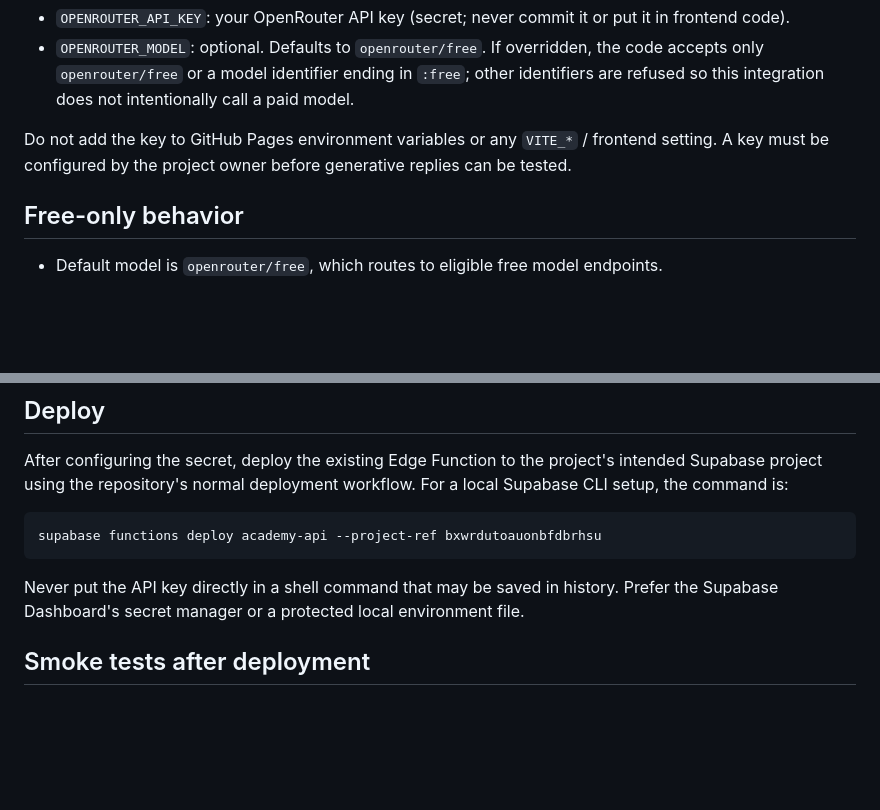
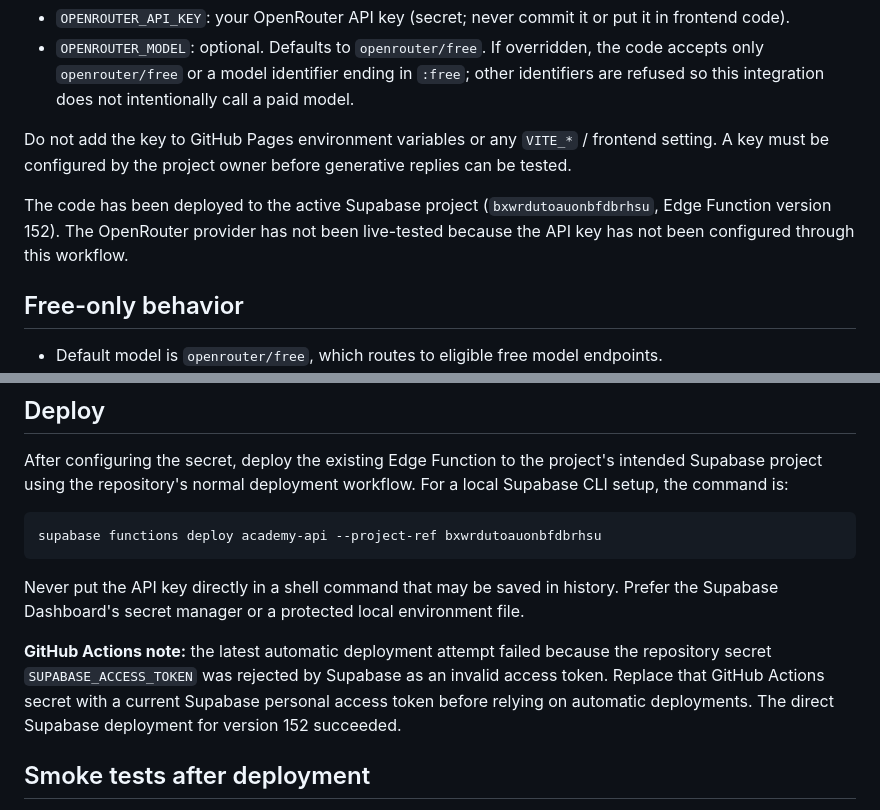
Before and after one commit to cheikhtidianesall448-arch/al-ahruf-academy, a Markdown page: docs/openrouter-setup.md, 2 parts joined by grey strips. Rendered like a GitHub page; blank space fills up the shorter version.

Commit message:
Document deployment status and invalid CI token

```diff
--- a/docs/openrouter-setup.md
+++ b/docs/openrouter-setup.md
@@ -12,6 +12,8 @@ Configure these in the Supabase Dashboard for the academy's active project, unde
 - `OPENROUTER_MODEL`: optional. Defaults to `openrouter/free`. If overridden, the code accepts only `openrouter/free` or a model identifier ending in `:free`; other identifiers are refused so this integration does not intentionally call a paid model.
 
 Do not add the key to GitHub Pages environment variables or any `VITE_*` / frontend setting. A key must be configured by the project owner before generative replies can be tested.
+
+The code has been deployed to the active Supabase project (`bxwrdutoauonbfdbrhsu`, Edge Function version 152). The OpenRouter provider has not been live-tested because the API key has not been configured through this workflow.
 
 ## Free-only behavior
 
@@ -31,6 +33,8 @@ supabase functions deploy academy-api --project-ref bxwrdutoauonbfdbrhsu
 
 Never put the API key directly in a shell command that may be saved in history. Prefer the Supabase Dashboard's secret manager or a protected local environment file.
 
+**GitHub Actions note:** the latest automatic deployment attempt failed because the repository secret `SUPABASE_ACCESS_TOKEN` was rejected by Supabase as an invalid access token. Replace that GitHub Actions secret with a current Supabase personal access token before relying on automatic deployments. The direct Supabase deployment for version 152 succeeded.
+
 ## Smoke tests after deployment
 
 1. Sign in as a test account and ask a general academy question in English, French, then Arabic.
```
